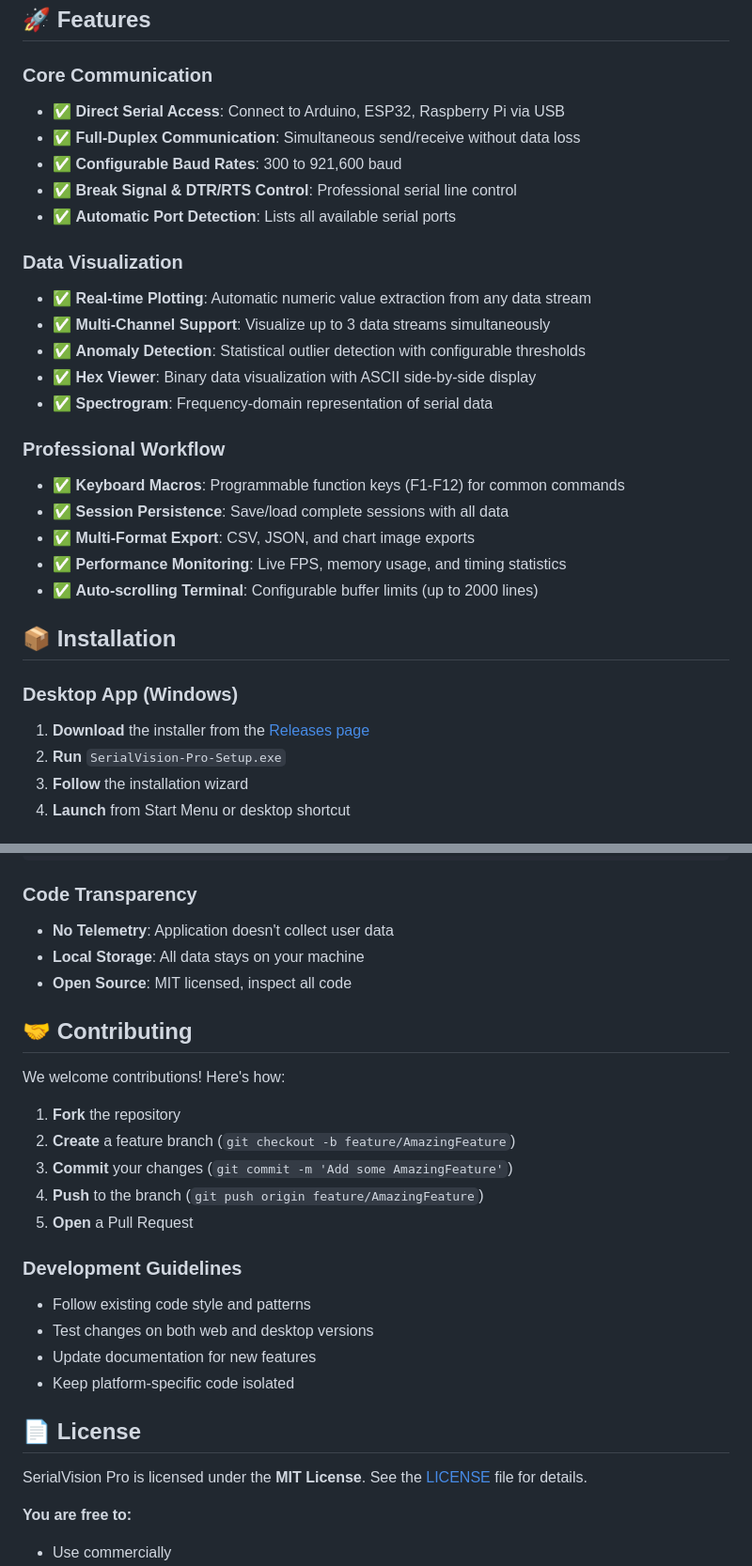
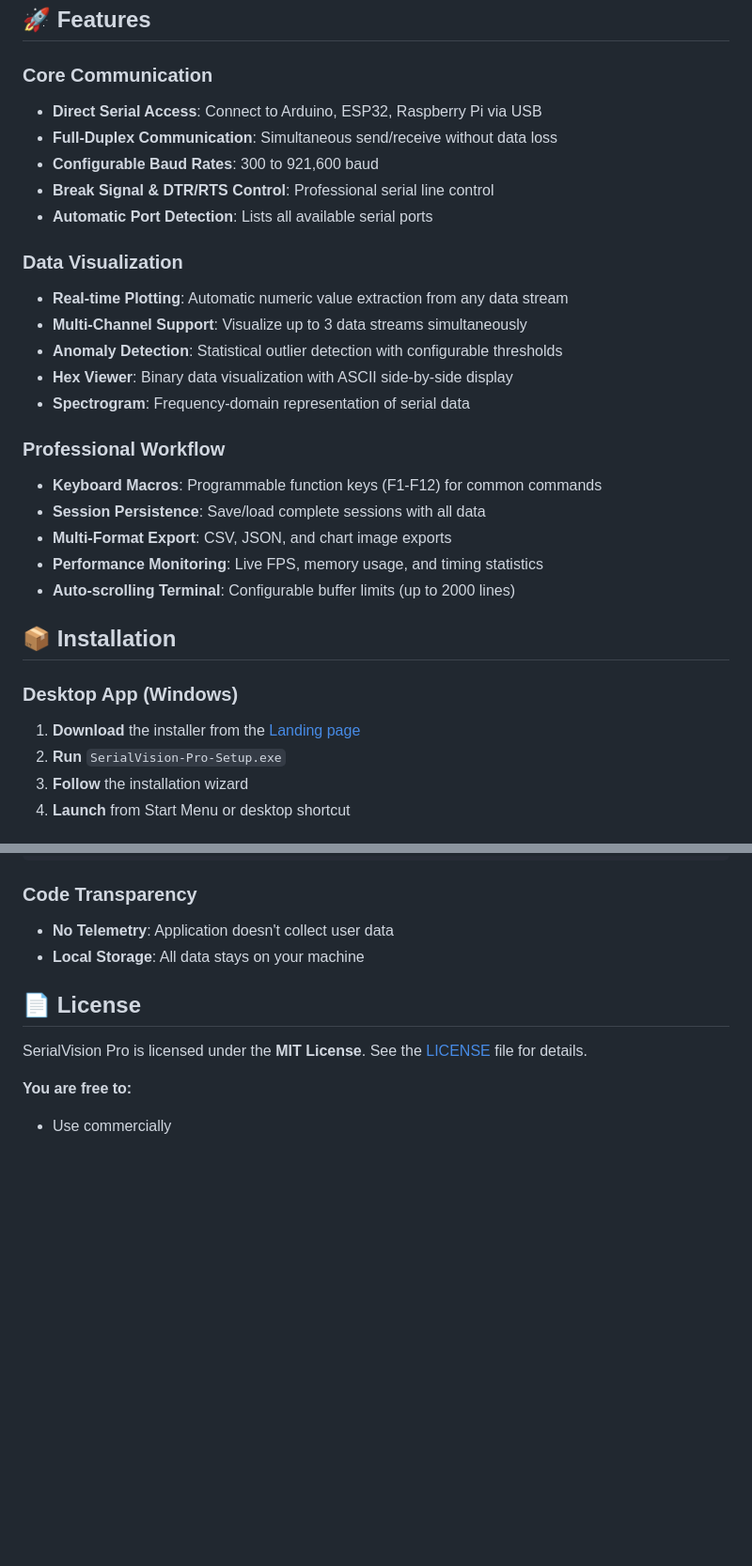
Before and after one commit to sanjeevivs/serialvision-pro, a Markdown page: README.md, 2 parts joined by grey strips. Shown at 94% size. GitHub-like rendering; blank space fills up the shorter version.

```diff
--- a/README.md
+++ b/README.md
@@ -26,30 +23,30 @@ A professional-grade serial terminal and data analyzer available as both a **web
 ## 🚀 **Features**
 
 ### **Core Communication**
-- ✅ **Direct Serial Access**: Connect to Arduino, ESP32, Raspberry Pi via USB
-- ✅ **Full-Duplex Communication**: Simultaneous send/receive without data loss
-- ✅ **Configurable Baud Rates**: 300 to 921,600 baud
-- ✅ **Break Signal & DTR/RTS Control**: Professional serial line control
-- ✅ **Automatic Port Detection**: Lists all available serial ports
+- **Direct Serial Access**: Connect to Arduino, ESP32, Raspberry Pi via USB
+- **Full-Duplex Communication**: Simultaneous send/receive without data loss
+- **Configurable Baud Rates**: 300 to 921,600 baud
+- **Break Signal & DTR/RTS Control**: Professional serial line control
+- **Automatic Port Detection**: Lists all available serial ports
 
 ### **Data Visualization**
-- ✅ **Real-time Plotting**: Automatic numeric value extraction from any data stream
-- ✅ **Multi-Channel Support**: Visualize up to 3 data streams simultaneously
-- ✅ **Anomaly Detection**: Statistical outlier detection with configurable thresholds
-- ✅ **Hex Viewer**: Binary data visualization with ASCII side-by-side display
-- ✅ **Spectrogram**: Frequency-domain representation of serial data
+- **Real-time Plotting**: Automatic numeric value extraction from any data stream
+- **Multi-Channel Support**: Visualize up to 3 data streams simultaneously
+- **Anomaly Detection**: Statistical outlier detection with configurable thresholds
+- **Hex Viewer**: Binary data visualization with ASCII side-by-side display
+- **Spectrogram**: Frequency-domain representation of serial data
 
 ### **Professional Workflow**
-- ✅ **Keyboard Macros**: Programmable function keys (F1-F12) for common commands
-- ✅ **Session Persistence**: Save/load complete sessions with all data
-- ✅ **Multi-Format Export**: CSV, JSON, and chart image exports
-- ✅ **Performance Monitoring**: Live FPS, memory usage, and timing statistics
-- ✅ **Auto-scrolling Terminal**: Configurable buffer limits (up to 2000 lines)
+- **Keyboard Macros**: Programmable function keys (F1-F12) for common commands
+- **Session Persistence**: Save/load complete sessions with all data
+- **Multi-Format Export**: CSV, JSON, and chart image exports
+- **Performance Monitoring**: Live FPS, memory usage, and timing statistics
+- **Auto-scrolling Terminal**: Configurable buffer limits (up to 2000 lines)
 
 ## 📦 **Installation**
 
 ### **Desktop App (Windows)**
-1. **Download** the installer from the [Releases page](https://github.com/sanjeevivs/serialvision-pro/releases)
+1. **Download** the installer from the [Landing page](https://sanjeevivs.github.io/serialvision-pro/)
 2. **Run** `SerialVision-Pro-Setup.exe`
 3. **Follow** the installation wizard
 4. **Launch** from Start Menu or desktop shortcut
@@ -180,23 +121,6 @@ Expected SHA256: [CHECKSUM FROM RELEASE]
 ### **Code Transparency**
 - **No Telemetry**: Application doesn't collect user data
 - **Local Storage**: All data stays on your machine
-- **Open Source**: MIT licensed, inspect all code
-
-## 🤝 **Contributing**
-
-We welcome contributions! Here's how:
-
-1. **Fork** the repository
-2. **Create** a feature branch (`git checkout -b feature/AmazingFeature`)
-3. **Commit** your changes (`git commit -m 'Add some AmazingFeature'`)
-4. **Push** to the branch (`git push origin feature/AmazingFeature`)
-5. **Open** a Pull Request
-
-### **Development Guidelines**
-- Follow existing code style and patterns
-- Test changes on both web and desktop versions
-- Update documentation for new features
-- Keep platform-specific code isolated
 
 ## 📄 **License**
 
```
Also changed, not shown: other parts of README.md (+4 -76 lines).
